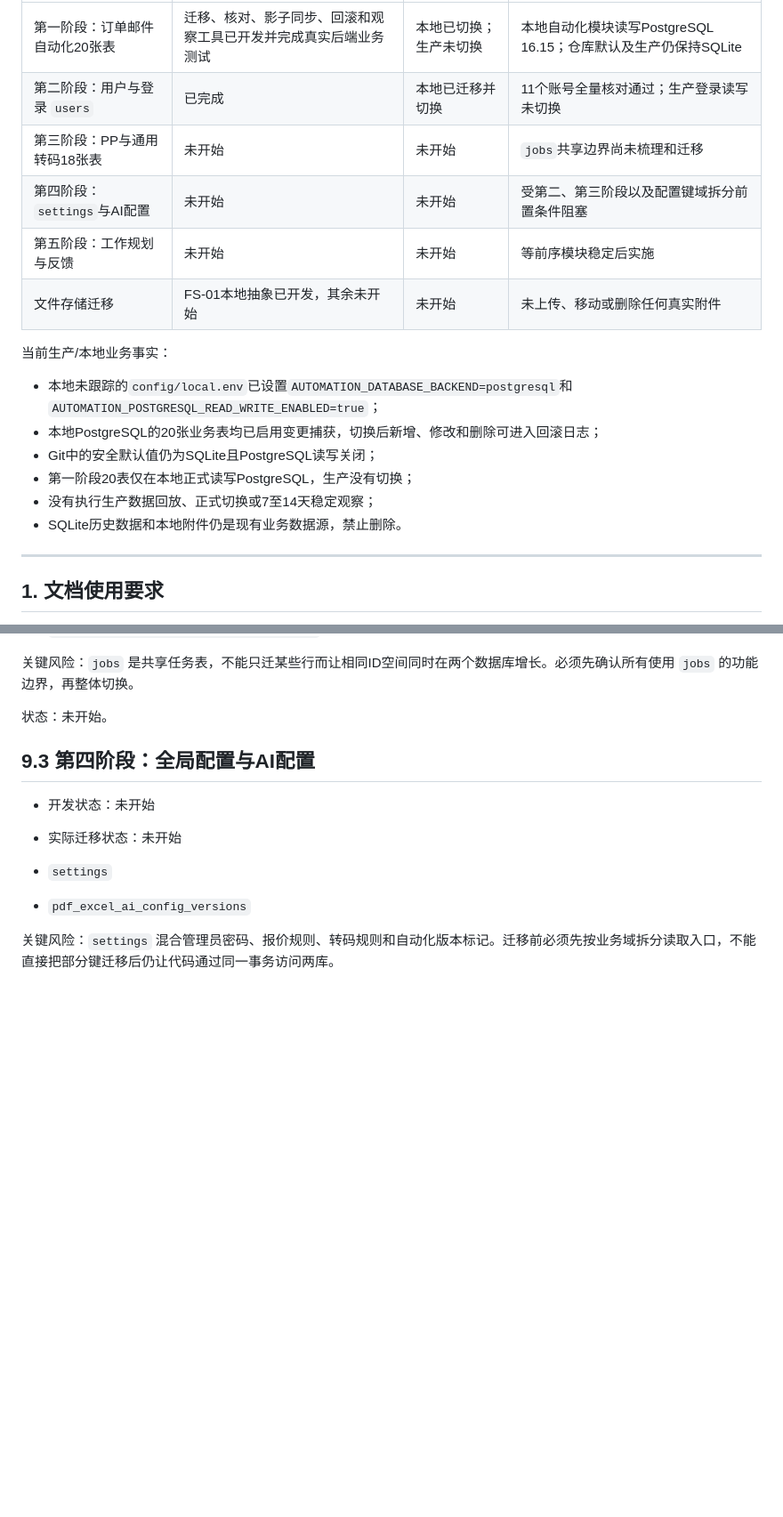
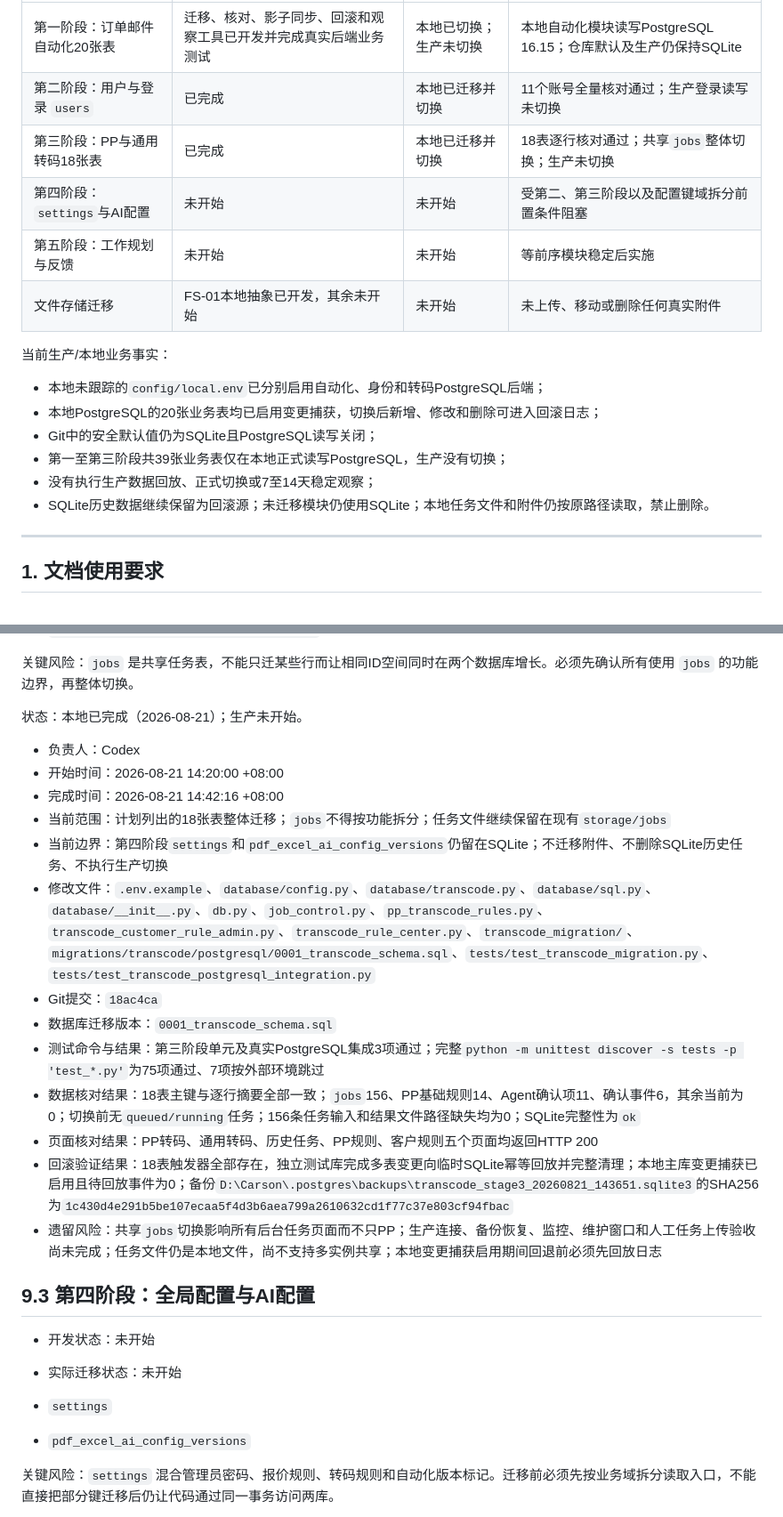
Before and after one commit to ivonmaryann-cmyk/nanya-marketing-os, a Markdown page: docs/migrations/SQLite到PostgreSQL及文件存储全量迁移计划.md, 2 parts joined by grey strips. Shown at 89% size. GitHub-like rendering; blank space fills up the shorter version.

Commit message:
docs: record local transcode migration evidence

```diff
--- a/docs/migrations/SQLite到PostgreSQL及文件存储全量迁移计划.md
+++ b/docs/migrations/SQLite到PostgreSQL及文件存储全量迁移计划.md
@@ -17,19 +17,19 @@
 |---|---|---|---|
 | 第一阶段：订单邮件自动化20张表 | 迁移、核对、影子同步、回滚和观察工具已开发并完成真实后端业务测试 | 本地已切换；生产未切换 | 本地自动化模块读写PostgreSQL 16.15；仓库默认及生产仍保持SQLite |
 | 第二阶段：用户与登录 `users` | 已完成 | 本地已迁移并切换 | 11个账号全量核对通过；生产登录读写未切换 |
-| 第三阶段：PP与通用转码18张表 | 未开始 | 未开始 | `jobs`共享边界尚未梳理和迁移 |
+| 第三阶段：PP与通用转码18张表 | 已完成 | 本地已迁移并切换 | 18表逐行核对通过；共享`jobs`整体切换；生产未切换 |
 | 第四阶段：`settings`与AI配置 | 未开始 | 未开始 | 受第二、第三阶段以及配置键域拆分前置条件阻塞 |
 | 第五阶段：工作规划与反馈 | 未开始 | 未开始 | 等前序模块稳定后实施 |
 | 文件存储迁移 | FS-01本地抽象已开发，其余未开始 | 未开始 | 未上传、移动或删除任何真实附件 |
 
 当前生产/本地业务事实：
 
-- 本地未跟踪的`config/local.env`已设置`AUTOMATION_DATABASE_BACKEND=postgresql`和`AUTOMATION_POSTGRESQL_READ_WRITE_ENABLED=true`；
+- 本地未跟踪的`config/local.env`已分别启用自动化、身份和转码PostgreSQL后端；
 - 本地PostgreSQL的20张业务表均已启用变更捕获，切换后新增、修改和删除可进入回滚日志；
 - Git中的安全默认值仍为SQLite且PostgreSQL读写关闭；
-- 第一阶段20表仅在本地正式读写PostgreSQL，生产没有切换；
+- 第一至第三阶段共39张业务表仅在本地正式读写PostgreSQL，生产没有切换；
 - 没有执行生产数据回放、正式切换或7至14天稳定观察；
-- SQLite历史数据和本地附件仍是现有业务数据源，禁止删除。
+- SQLite历史数据继续保留为回滚源；未迁移模块仍使用SQLite；本地任务文件和附件仍按原路径读取，禁止删除。
 
 ---
 
@@ -1091,7 +1091,21 @@ order-entry/{case_id}/exports/{export_id}.xlsx
 
 关键风险：`jobs` 是共享任务表，不能只迁某些行而让相同ID空间同时在两个数据库增长。必须先确认所有使用 `jobs` 的功能边界，再整体切换。
 
-状态：未开始。
+状态：本地已完成（2026-08-21）；生产未开始。
+
+- 负责人：Codex
+- 开始时间：2026-08-21 14:20:00 +08:00
+- 完成时间：2026-08-21 14:42:16 +08:00
+- 当前范围：计划列出的18张表整体迁移；`jobs`不得按功能拆分；任务文件继续保留在现有`storage/jobs`
+- 当前边界：第四阶段`settings`和`pdf_excel_ai_config_versions`仍留在SQLite；不迁移附件、不删除SQLite历史任务、不执行生产切换
+- 修改文件：`.env.example`、`database/config.py`、`database/transcode.py`、`database/sql.py`、`database/__init__.py`、`db.py`、`job_control.py`、`pp_transcode_rules.py`、`transcode_customer_rule_admin.py`、`transcode_rule_center.py`、`transcode_migration/`、`migrations/transcode/postgresql/0001_transcode_schema.sql`、`tests/test_transcode_migration.py`、`tests/test_transcode_postgresql_integration.py`
+- Git提交：`18ac4ca`
+- 数据库迁移版本：`0001_transcode_schema.sql`
+- 测试命令与结果：第三阶段单元及真实PostgreSQL集成3项通过；完整`python -m unittest discover -s tests -p 'test_*.py'`为75项通过、7项按外部环境跳过
+- 数据核对结果：18表主键与逐行摘要全部一致；`jobs`156、PP基础规则14、Agent确认项11、确认事件6，其余当前为0；切换前无`queued/running`任务；156条任务输入和结果文件路径缺失均为0；SQLite完整性为`ok`
+- 页面核对结果：PP转码、通用转码、历史任务、PP规则、客户规则五个页面均返回HTTP 200
+- 回滚验证结果：18表触发器全部存在，独立测试库完成多表变更向临时SQLite幂等回放并完整清理；本地主库变更捕获已启用且待回放事件为0；备份`D:\Carson\.postgres\backups\transcode_stage3_20260821_143651.sqlite3`的SHA256为`1c430d4e291b5be107ecaa5f4d3b6aea799a2610632cd1f77c37e803cf94fbac`
+- 遗留风险：共享`jobs`切换影响所有后台任务页面而不只PP；生产连接、备份恢复、监控、维护窗口和人工任务上传验收尚未完成；任务文件仍是本地文件，尚不支持多实例共享；本地变更捕获启用期间回退前必须先回放日志
 
 ## 9.3 第四阶段：全局配置与AI配置
 
```
Also changed, not shown: other parts of docs/migrations/SQLite到PostgreSQL及文件存储全量迁移计划.md (+4 -3 lines), docs/migrations/PostgreSQL第三阶段PP与通用转码迁移开发报告.md (added, +70 -0 lines).
